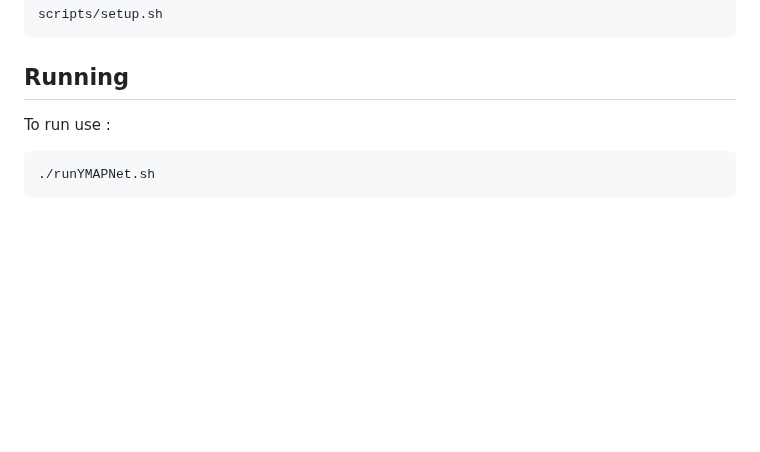
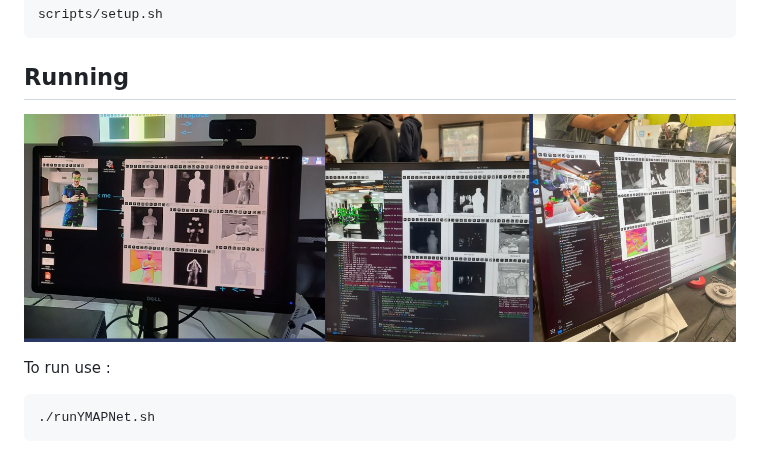
Before and after one commit to FORTH-ICS-CVRL-HCCV/Y-MAP-Net, a Markdown page: README.md, the part around the change. Rendered like a GitHub page; pictures changed too: doc/screenshot2.jpg (added); blank space fills up the shorter version.

````diff
--- a/README.md
+++ b/README.md
@@ -31,6 +31,8 @@ scripts/setup.sh
 
 ## Running
 
+![Illustration2](https://github.com/FORTH-ICS-CVRL-HCCV/Y-MAP-Net/blob/main/doc/screenshot2.jpg?raw=true)
+
 To run use :
 ```
 ./runYMAPNet.sh
````
Also changed, not shown: 4 other files.
